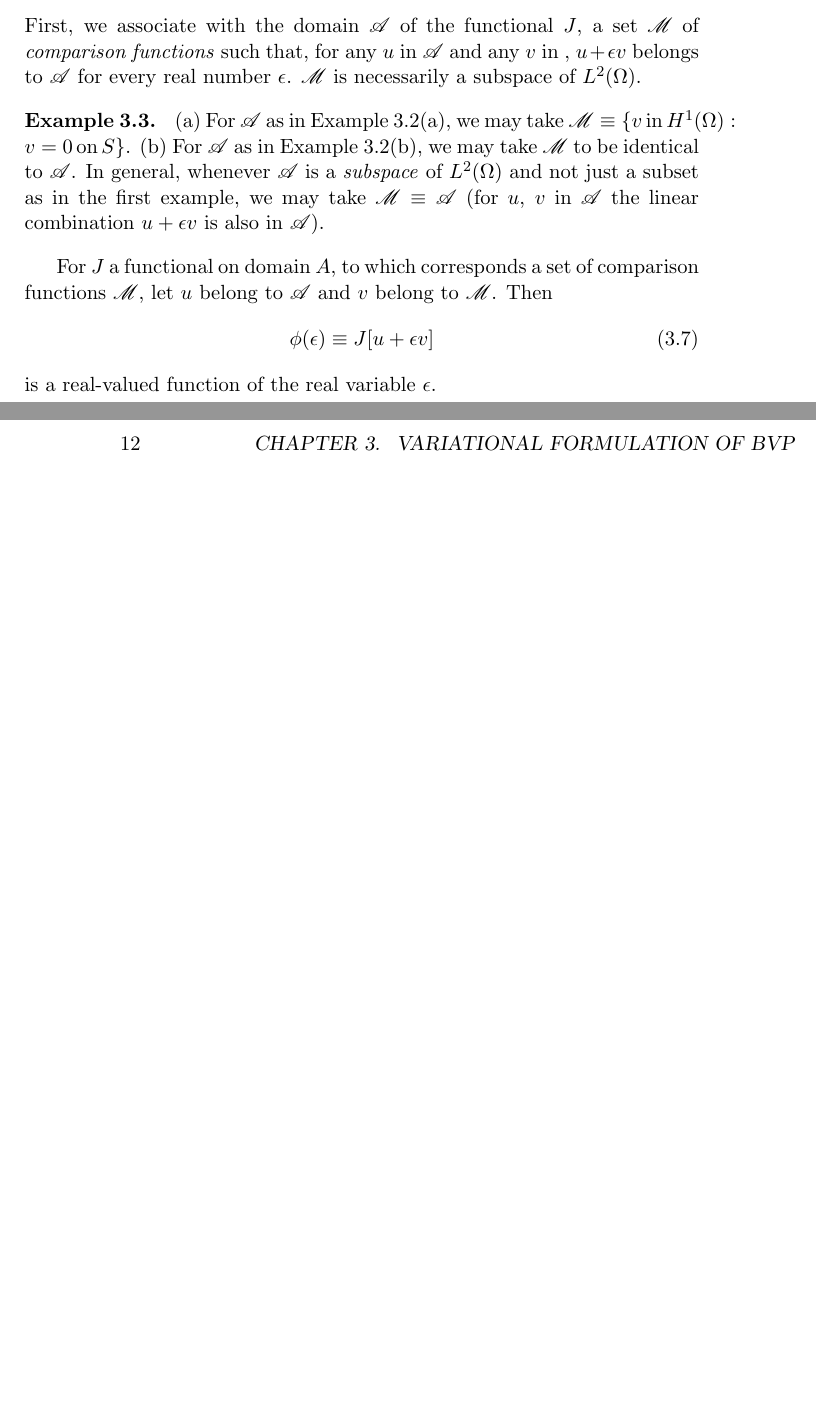
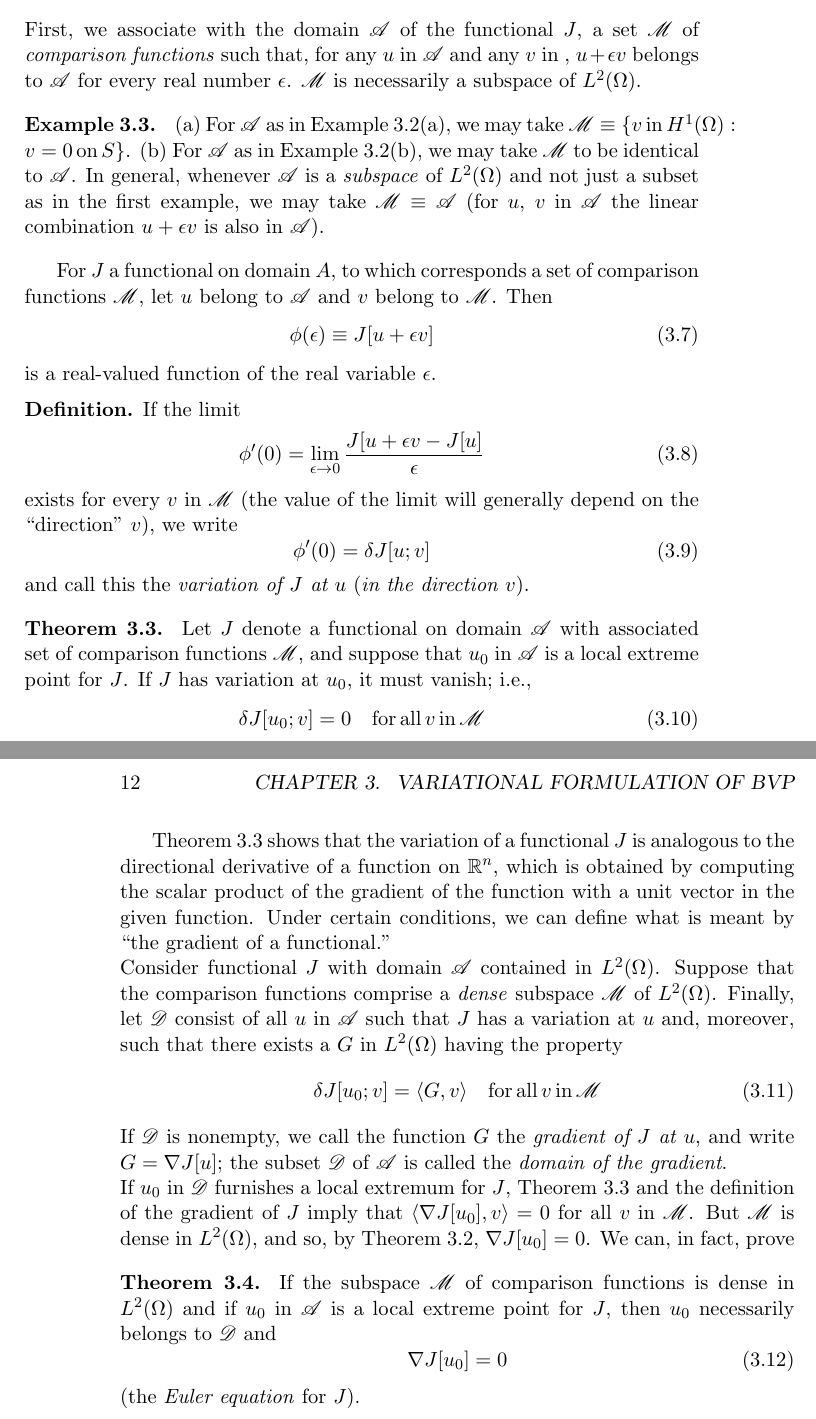
Before and after one commit to StewartNash/applied_pde, a LaTeX thesis (schaums/text/schaums.tex): two parts of pages 17 and 18 of 22, joined at a grey line, cut so that both start at the same text, the shorter picture padded with empty space. The pictures show the PDF file schaums/text/schaums.pdf that the author committed with the source.

Commit message:
Added subsection on gradient of functional

```diff
--- a/schaums/text/schaums.tex
+++ b/schaums/text/schaums.tex
@@ -307,6 +310,38 @@ For $J$ a functional on domain $A$, to which corresponds a set of comparison fun
 	\phi(\epsilon)\equiv{J}[u+{\epsilon}v]
 \end{equation}
 is a real-valued function of the real variable $\epsilon$.
+\begin{definition}
+	If the limit
+	\begin{equation}
+		\phi'(0)=\lim\limits_{\epsilon\rightarrow0}\frac{J[u+{\epsilon}v-J[u]}{\epsilon}
+	\end{equation}
+	exists for every $v$ in $\mathscr{M}$ (the value of the limit will generally depend on the ``direction'' $v$), we write
+	\begin{equation}
+		\phi'(0)={\delta}J[u;v]
+	\end{equation}
+	and call this the \emph{variation of $J$ at $u$} (\emph{in the direction $v$}).
+\end{definition}
+\begin{theorem}\label{thm:variation}
+	Let $J$ denote a functional on domain $\mathscr{A}$ with associated set of comparison functions $\mathscr{M}$, and suppose that $u_0$ in $\mathscr{A}$ is a local extreme point for $J$. If $J$ has variation at $u_0$, it must vanish; i.e.,
+	\begin{equation}
+		{\delta}J[u_0;v]=0\quad\mathrm{for\,all}\,v\,\mathrm{in}\,\mathscr{M}
+	\end{equation}
+\end{theorem}
+Theorem~\ref{thm:variation} shows that the variation of a functional $J$ is analogous to the directional derivative of a function on $\mathbb{R}^n$, which is obtained by computing the scalar product of the gradient of the function with a unit vector in the given function. Under certain conditions, we can define what is meant by ``the gradient of a functional.''\\
+Consider functional $J$ with domain $\mathscr{A}$ contained in $L^2(\Omega)$. Suppose that the comparison functions comprise a \emph{dense} subspace $\mathscr{M}$ of $L^2(\Omega)$. Finally, let $\mathscr{D}$ consist of all $u$ in $\mathscr{A}$ such that $J$ has a variation at $u$ and, moreover, such that there exists a $G$ in $L^2(\Omega)$ having the property
+\begin{equation}
+	{\delta}J[u_0;v]=\langle{G,v}\rangle\quad\mathrm{for\,all}\,v\,\mathrm{in}\,\mathscr{M}
+\end{equation}
+If $\mathscr{D}$ is nonempty, we call the function $G$ the \emph{gradient of $J$ at $u$}, and write $G=\mathbb{\nabla}J[u]$; the subset $\mathscr{D}$ of $\mathscr{A}$ is called the \emph{domain of the gradient}.\\
+If $u_0$ in $\mathscr{D}$ furnishes a local extremum for $J$, Theorem~\ref{thm:variation} and the definition of the gradient of $J$ imply that $\langle\mathbb{\nabla}J[u_0],v\rangle=0$ for all $v$ in $\mathscr{M}$. But $\mathscr{M}$ is dense in $L^2(\Omega)$, and so, by Theorem~\ref{thm:dense}, $\mathbb{\nabla}J[u_0]=0$. We can, in fact, prove
+\begin{theorem}
+	If the subspace $\mathscr{M}$ of comparison functions is dense in $L^2(\Omega)$ and if $u_0$ in $\mathscr{A}$ is a local extreme point for $J$, then $u_0$ necessarily belongs to $\mathscr{D}$ and
+	\begin{equation}
+		\mathbb{\nabla}J[u_0]=0
+	\end{equation}
+	(the \emph{Euler equation} for $J$).
+\end{theorem}
+
 
 \chapter{Variational Approximation Methods}
 This chapter presents some techniques for constructing approximate solutions to boundary value problems. These techniques are based on the ideas of Chapter 12 and differ markedly from the finite-difference methods of Chapters 9, 10, and 11.
```
Also changed, not shown: schaums/text/schaums.pdf, schaums/text/schaums.tex (5 more changed lines). Lines whose indentation alone changed are shown as unchanged.
